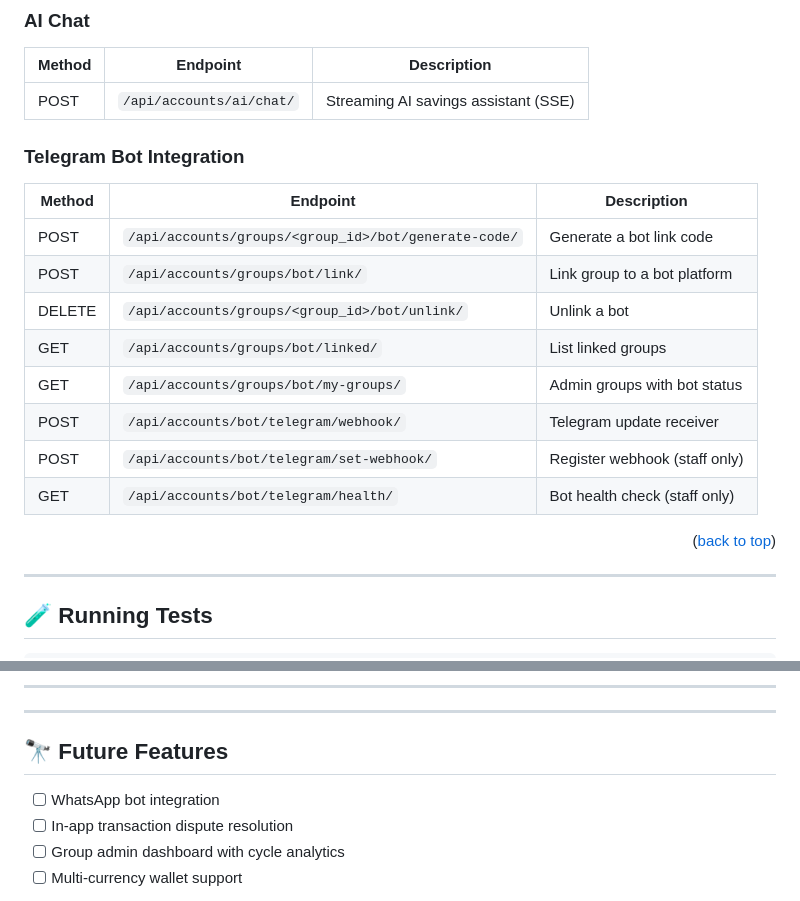
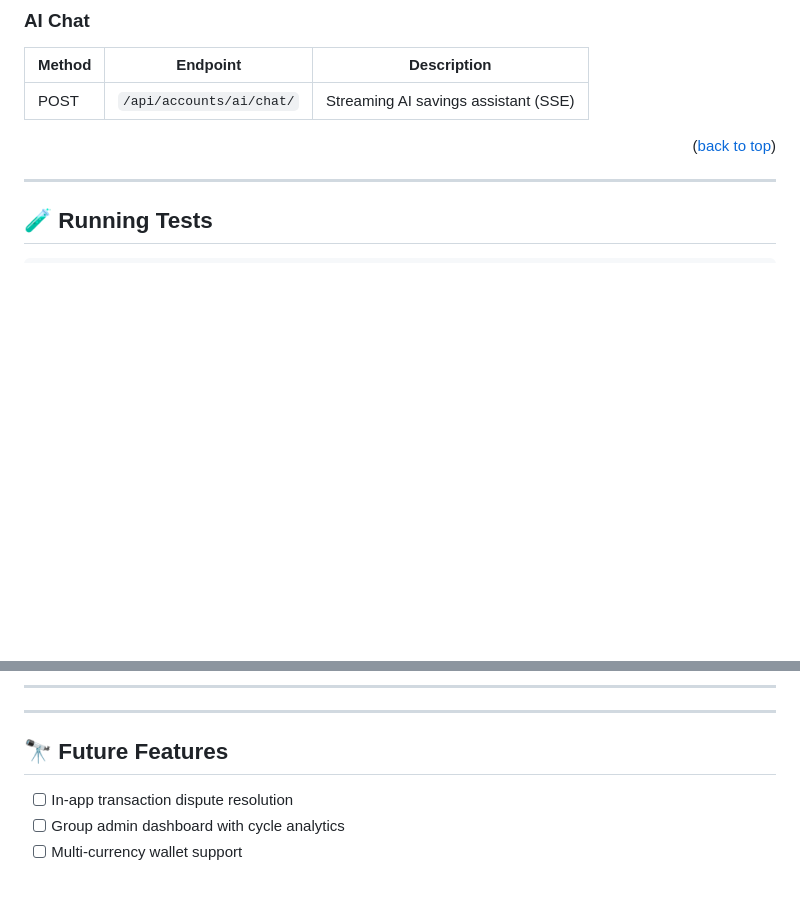
Before and after one commit to jonathan205746/snappxx, a Markdown page: README.md, 2 parts joined by grey strips. Rendered like a GitHub page; blank space fills up the shorter version.

Commit message:
Remove Telegram Bot Integration details
Removed Telegram Bot Integration section from README.

```diff
--- a/README.md
+++ b/README.md
@@ -280,19 +280,6 @@ The API will be available at [http://localhost:8000](http://localhost:8000)
 |--------|----------|-------------|
 | POST | `/api/accounts/ai/chat/` | Streaming AI savings assistant (SSE) |
 
-### Telegram Bot Integration
-
-| Method | Endpoint | Description |
-|--------|----------|-------------|
-| POST | `/api/accounts/groups/<group_id>/bot/generate-code/` | Generate a bot link code |
-| POST | `/api/accounts/groups/bot/link/` | Link group to a bot platform |
-| DELETE | `/api/accounts/groups/<group_id>/bot/unlink/` | Unlink a bot |
-| GET  | `/api/accounts/groups/bot/linked/` | List linked groups |
-| GET  | `/api/accounts/groups/bot/my-groups/` | Admin groups with bot status |
-| POST | `/api/accounts/bot/telegram/webhook/` | Telegram update receiver |
-| POST | `/api/accounts/bot/telegram/set-webhook/` | Register webhook (staff only) |
-| GET  | `/api/accounts/bot/telegram/health/` | Bot health check (staff only) |
-
 <p align="right">(<a href="#readme-top">back to top</a>)</p>
 
 ---
@@ -323,7 +310,6 @@ Tests use `--reuse-db` for speed. Settings module is configured via `pytest.ini`
 
 ## 🔭 Future Features <a name="future-features"></a>
 
-- [ ] WhatsApp bot integration
 - [ ] In-app transaction dispute resolution
 - [ ] Group admin dashboard with cycle analytics
 - [ ] Multi-currency wallet support
```
